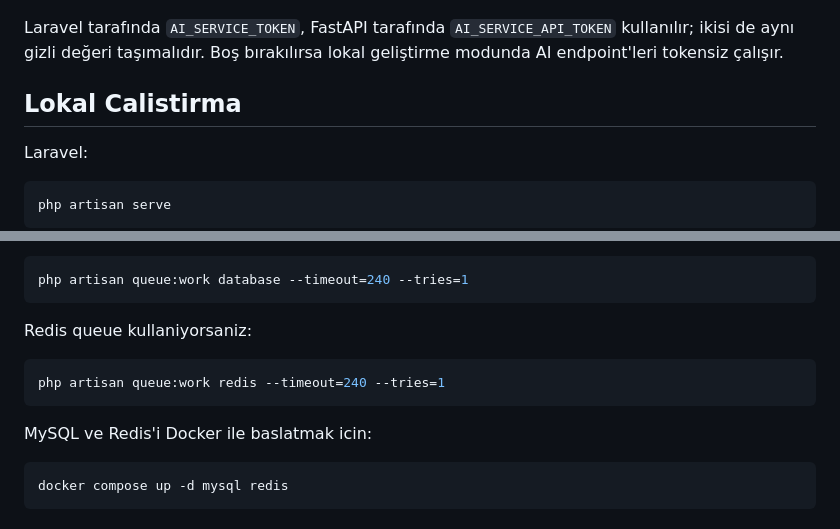
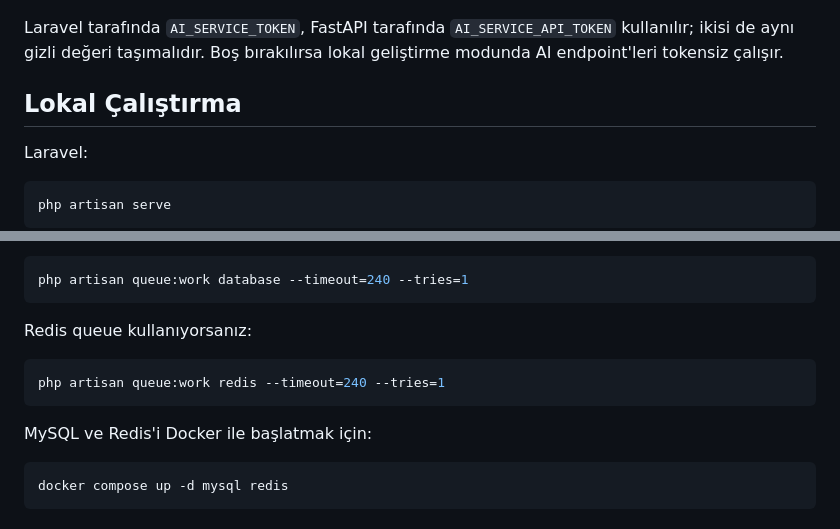
Before and after one commit to eneskavakk/AIHR, a Markdown page: README.md, 2 parts joined by grey strips. Rendered like a GitHub page.

Commit message:
docs: fix README typos

````diff
--- a/README.md
+++ b/README.md
@@ -192,7 +192,7 @@ AI_SERVICE_API_TOKEN=
 
 Laravel tarafında `AI_SERVICE_TOKEN`, FastAPI tarafında `AI_SERVICE_API_TOKEN` kullanılır; ikisi de aynı gizli değeri taşımalıdır. Boş bırakılırsa lokal geliştirme modunda AI endpoint'leri tokensiz çalışır.
 
-## Lokal Calistirma
+## Lokal Çalıştırma
 
 Laravel:
 
@@ -220,13 +220,13 @@ Queue worker:
 php artisan queue:work database --timeout=240 --tries=1
 ```
 
-Redis queue kullaniyorsaniz:
+Redis queue kullanıyorsanız:
 
 ```bash
 php artisan queue:work redis --timeout=240 --tries=1
 ```
 
-MySQL ve Redis'i Docker ile baslatmak icin:
+MySQL ve Redis'i Docker ile başlatmak için:
 
 ```bash
 docker compose up -d mysql redis
````
